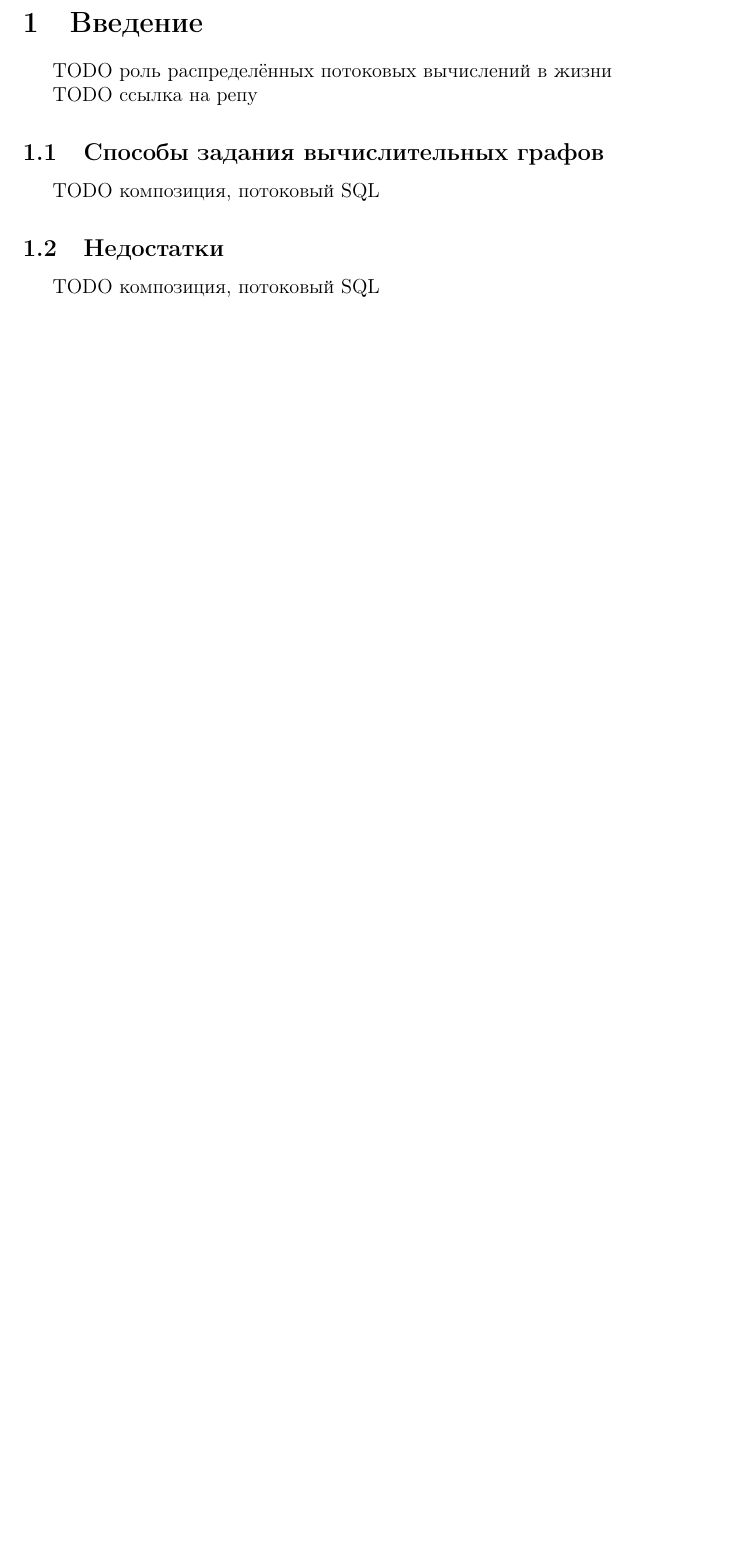
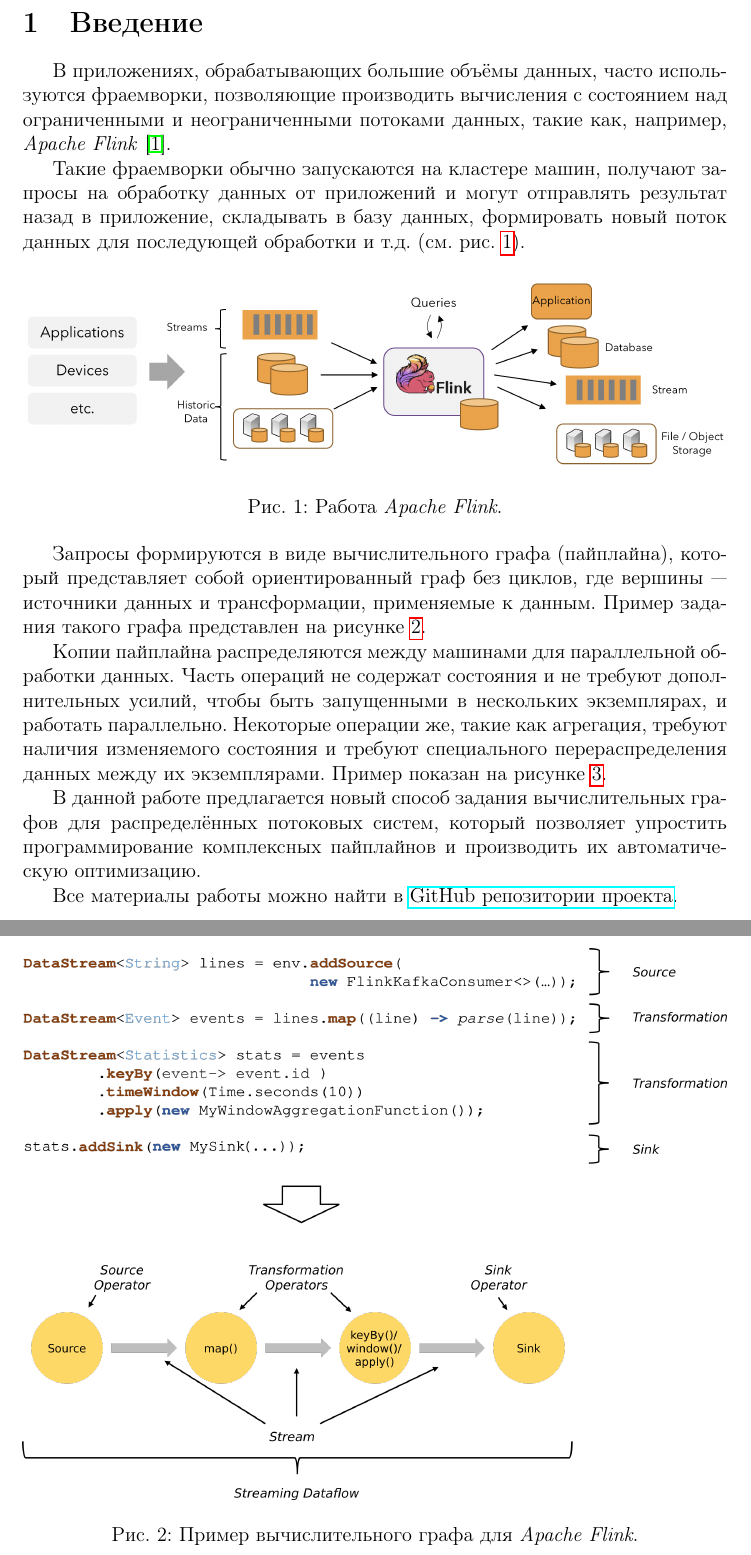
Before and after one commit to flame-stream/halco, a LaTeX document (docs/students/Andrey Stoyan/csc-report-ru/csc-report-ru.tex, which reads docs/students/Andrey Stoyan/csc-report-ru/intro.tex): part of page 3 of 5 before the commit and two parts of pages 3 and 4 of 7 after it, the two joined at a grey line, cut so that both start at the same text, the shorter picture padded with empty space. Compiled offline with pdfLaTeX.

Commit message:
Add intro

```diff
--- a/docs/students/Andrey Stoyan/csc-report-ru/csc-report-ru.tex
+++ b/docs/students/Andrey Stoyan/csc-report-ru/csc-report-ru.tex
@@ -33,6 +33,7 @@
 \newpage
 
 \input{intro.tex}
+\newpage
 \input{problem.tex}
 \input{existing-sols.tex}
 \input{idea.tex}
--- a/docs/students/Andrey Stoyan/csc-report-ru/intro.tex
+++ b/docs/students/Andrey Stoyan/csc-report-ru/intro.tex
@@ -1,13 +1,23 @@
 \section{Введение}
 
-TODO роль распределённых потоковых вычислений в жизни
+В приложениях, обрабатывающих большие объёмы данных, часто используются фраемворки, позволяющие производить вычисления с состоянием над ограниченными и неограниченными потоками данных, такие как, например, \textit{Apache Flink} \cite{flink-org}.
 
-TODO ссылка на репу
+Такие фраемворки обычно запускаются на кластере машин, получают запросы на обработку данных от приложений и могут отправлять результат назад в приложение, складывать в базу данных, формировать новый поток данных для последующей обработки и т.д. (см. рис. \ref{fig:flink-app}).
 
-\subsection{Cпособы задания вычислительных графов}
+\begin{figure}[h]
+    \includegraphics[width=\textwidth]{flink-app.png}
+    \caption{Работа \textit{Apache Flink}.}
+    \label{fig:flink-app}
+\end{figure}
 
-TODO композиция, потоковый SQL
+Запросы формируются в виде вычислительного графа (пайплайна), который представляет собой ориентированный граф без циклов, где вершины~--- источники данных и трансформации, применяемые к данным. Пример задания такого графа представлен на рисунке \ref{fig:prog-data}.
 
-\subsection{Недостатки}
+\begin{figure}
+    \includegraphics[width=\textwidth]{program_dataflow.png}
+    \caption{Пример вычислительного графа для \textit{Apache Flink}.}
+    \label{fig:prog-data}
+\end{figure}
 
-TODO композиция, потоковый SQL
+Копии пайплайна распределяются между машинами для параллельной обработки данных.
+Часть операций не содержат состояния и не требуют дополнительных усилий, чтобы быть запущенными в нескольких экземплярах, и работать параллельно.
+Некоторые операции же, такие как агрегация, требуют наличия изменяемого состояния и требуют специального перераспределения данных между их экземплярами. Пример показан на рисунке \ref{fig:par-data}.
@@ -13,0 +28,6 @@
+    \label{fig:par-data}
+\end{figure}
+
+В данной работе предлагается новый способ задания вычислительных графов для распределённых потоковых систем, который позволяет упростить программирование комплексных пайплайнов и производить их автоматическую оптимизацию.
+
+Все материалы работы можно найти в \href{https://github.com/winter-yuki/calco}{GitHub репозитории проекта}.
```
Also changed, not shown: docs/students/Andrey Stoyan/csc-report-ru/images/flink-app.png (added), docs/students/Andrey Stoyan/csc-report-ru/images/parallel_dataflow.png (added), docs/students/Andrey Stoyan/csc-report-ru/images/program_dataflow.png (added), docs/students/Andrey Stoyan/csc-report-ru/csc-report-ru.tex (5 more changed lines), docs/students/Andrey Stoyan/csc-report-ru/intro.tex (4 more changed lines), 1 other file.
